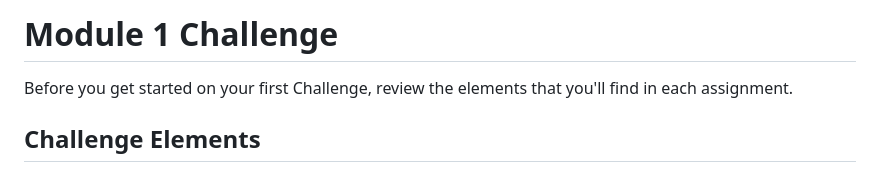
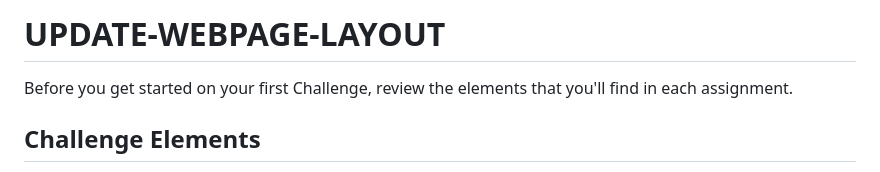
Before and after one commit to William-figure/USYD-BOOTCAMP-CHALLENGE-WEEK1, a Markdown page: README.md, the part around the change. Rendered like a GitHub page.

Commit message:
Update README.md title

```diff
--- a/README.md
+++ b/README.md
@@ -1,4 +1,4 @@
-# Module 1 Challenge
+# UPDATE-WEBPAGE-LAYOUT
 
 Before you get started on your first Challenge, review the elements that you'll find in each assignment.
 
```
